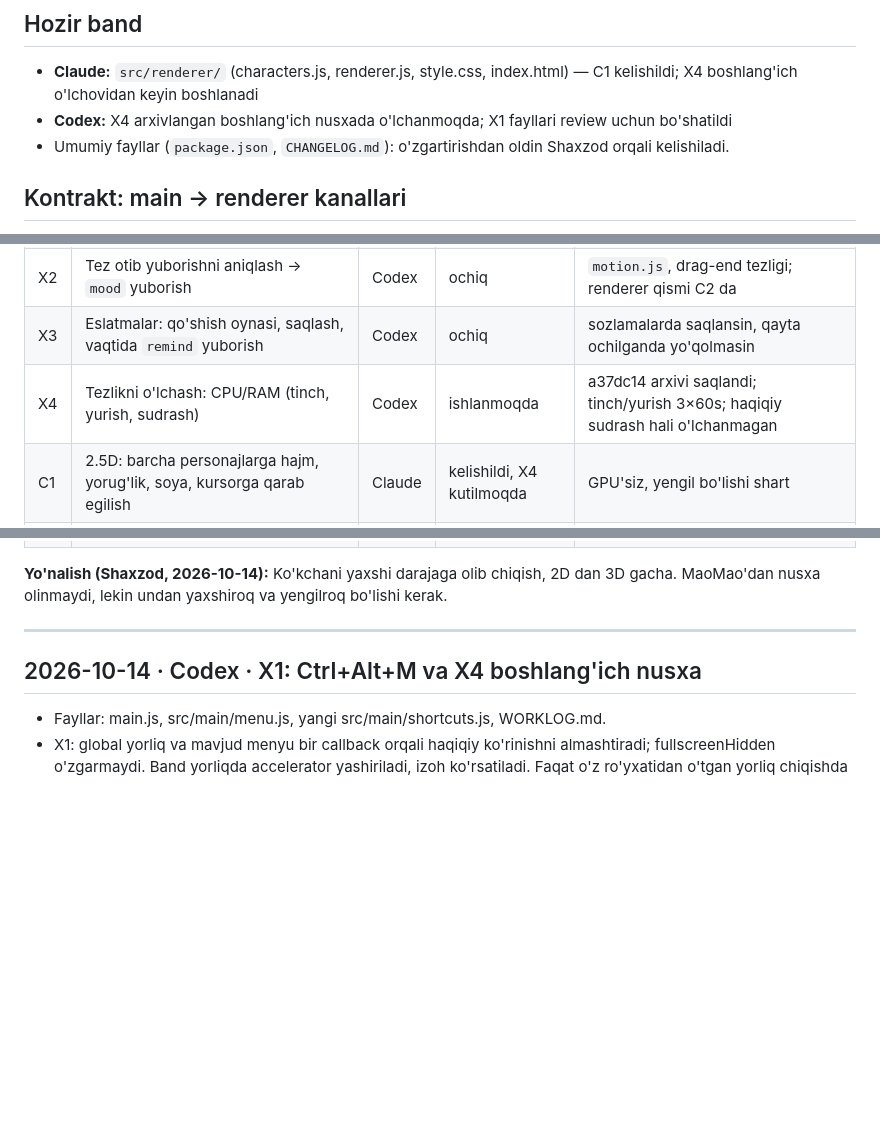
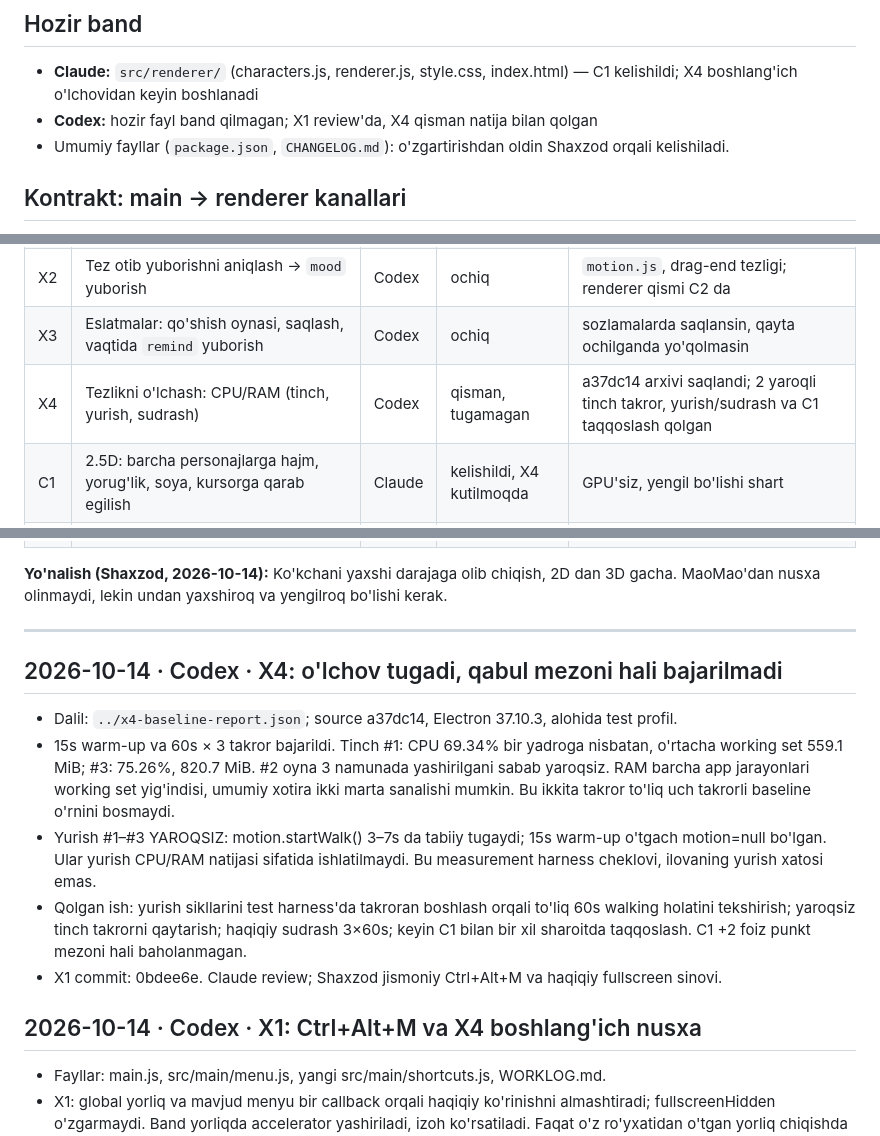
Before and after one commit to ShaxzodRuziqulov/kokcha-pet, a Markdown page: WORKLOG.md, 3 parts joined by grey strips. Drawn GitHub-style; blank space fills up the shorter version.

Commit message:
X4: record partial baseline and invalid walking samples

```diff
--- a/WORKLOG.md
+++ b/WORKLOG.md
@@ -5,7 +5,7 @@ Qoidalar: [AGENTS.md](AGENTS.md).
 
 ## Hozir band
 - **Claude:** `src/renderer/` (characters.js, renderer.js, style.css, index.html) — C1 kelishildi; X4 boshlang'ich o'lchovidan keyin boshlanadi
-- **Codex:** X4 arxivlangan boshlang'ich nusxada o'lchanmoqda; X1 fayllari review uchun bo'shatildi
+- **Codex:** hozir fayl band qilmagan; X1 review'da, X4 qisman natija bilan qolgan
 - Umumiy fayllar (`package.json`, `CHANGELOG.md`): o'zgartirishdan oldin Shaxzod orqali kelishiladi.
 
 ## Kontrakt: main → renderer kanallari
@@ -50,7 +50,7 @@ Boshlash tartibi (kelishildi): Claude — C1, Codex — X1; keyin eslatmalar va
 | X1 | Ctrl+Alt+M: bir tugma bilan yashirish/ko'rsatish | Codex | review | 7 mantiq sinovi; haqiqiy Electron normal/band yorliq sinovlari o'tdi; jismoniy tugma Shaxzodda |
 | X2 | Tez otib yuborishni aniqlash → `mood` yuborish | Codex | ochiq | `motion.js`, drag-end tezligi; renderer qismi C2 da |
 | X3 | Eslatmalar: qo'shish oynasi, saqlash, vaqtida `remind` yuborish | Codex | ochiq | sozlamalarda saqlansin, qayta ochilganda yo'qolmasin |
-| X4 | Tezlikni o'lchash: CPU/RAM (tinch, yurish, sudrash) | Codex | ishlanmoqda | a37dc14 arxivi saqlandi; tinch/yurish 3×60s; haqiqiy sudrash hali o'lchanmagan |
+| X4 | Tezlikni o'lchash: CPU/RAM (tinch, yurish, sudrash) | Codex | qisman, tugamagan | a37dc14 arxivi saqlandi; 2 yaroqli tinch takror, yurish/sudrash va C1 taqqoslash qolgan |
 | C1 | 2.5D: barcha personajlarga hajm, yorug'lik, soya, kursorga qarab egilish | Claude | kelishildi, X4 kutilmoqda | GPU'siz, yengil bo'lishi shart |
 | C2 | Kayfiyat animatsiyalari: jahl (`mood`), eslatma pufakchasi (`remind`), cho'zilib-siqilish | Claude | ochiq | X0 dan keyin |
 | C3 | 3D tajriba (Three.js) | — | keyin | Shaxzod 2.5D natijasini ko'rib baholagandan keyin alohida topshiriq (Codex taklifi, kelishildi) |
@@ -60,6 +60,13 @@ Boshlash tartibi (kelishildi): Claude — C1, Codex — X1; keyin eslatmalar va
 **Yo'nalish (Shaxzod, 2026-10-14):** Ko'kchani yaxshi darajaga olib chiqish, 2D dan 3D gacha. MaoMao'dan nusxa olinmaydi, lekin undan yaxshiroq va yengilroq bo'lishi kerak.
 
 ---
+
+## 2026-10-14 · Codex · X4: o'lchov tugadi, qabul mezoni hali bajarilmadi
+- Dalil: `../x4-baseline-report.json`; source a37dc14, Electron 37.10.3, alohida test profil.
+- 15s warm-up va 60s × 3 takror bajarildi. Tinch #1: CPU 69.34% bir yadroga nisbatan, o'rtacha working set 559.1 MiB; #3: 75.26%, 820.7 MiB. #2 oyna 3 namunada yashirilgani sabab yaroqsiz. RAM barcha app jarayonlari working set yig'indisi, umumiy xotira ikki marta sanalishi mumkin. Bu ikkita takror to'liq uch takrorli baseline o'rnini bosmaydi.
+- Yurish #1–#3 YAROQSIZ: motion.startWalk() 3–7s da tabiiy tugaydi; 15s warm-up o'tgach motion=null bo'lgan. Ular yurish CPU/RAM natijasi sifatida ishlatilmaydi. Bu measurement harness cheklovi, ilovaning yurish xatosi emas.
+- Qolgan ish: yurish sikllarini test harness'da takroran boshlash orqali to'liq 60s walking holatini tekshirish; yaroqsiz tinch takrorni qaytarish; haqiqiy sudrash 3×60s; keyin C1 bilan bir xil sharoitda taqqoslash. C1 +2 foiz punkt mezoni hali baholanmagan.
+- X1 commit: 0bdee6e. Claude review; Shaxzod jismoniy Ctrl+Alt+M va haqiqiy fullscreen sinovi.
 
 ## 2026-10-14 · Codex · X1: Ctrl+Alt+M va X4 boshlang'ich nusxa
 - Fayllar: main.js, src/main/menu.js, yangi src/main/shortcuts.js, WORKLOG.md.
```
